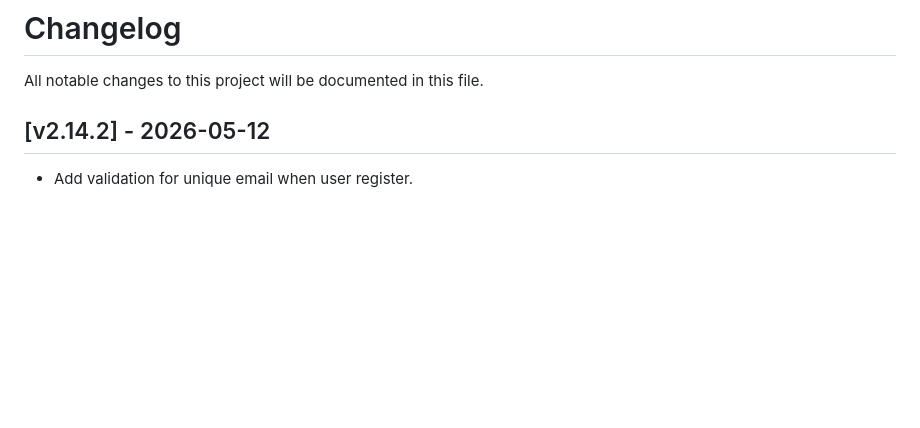
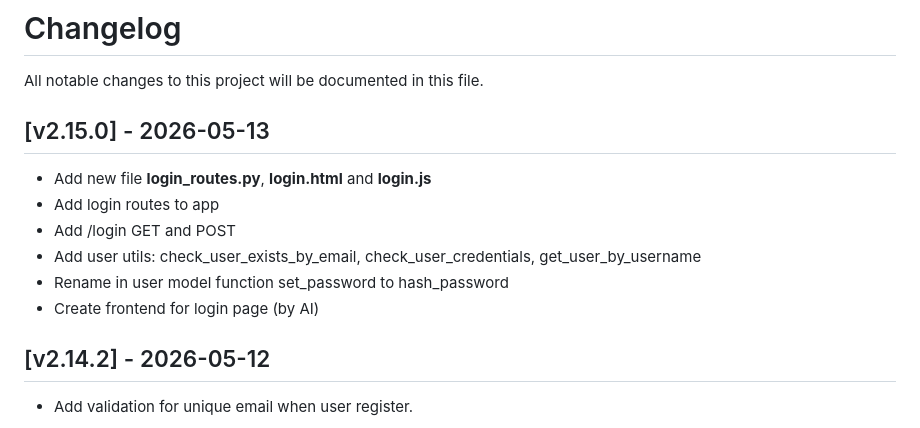
Before and after one commit to YaroslavWork/RareHashesWebsite, a Markdown page: CHANGELOG.md, the part around the change. Drawn GitHub-style; blank space fills up the shorter version.

Commit message:
update changelog

```diff
--- a/CHANGELOG.md
+++ b/CHANGELOG.md
@@ -1,6 +1,14 @@
 # Changelog
 
 All notable changes to this project will be documented in this file.
+
+## [v2.15.0] - 2026-05-13
+- Add new file **login_routes.py**, **login.html** and **login.js**
+- Add login routes to app
+- Add /login GET and POST
+- Add user utils: check_user_exists_by_email, check_user_credentials, get_user_by_username
+- Rename in user model function set_password to hash_password
+- Create frontend for login page (by AI)
 
 ## [v2.14.2] - 2026-05-12
 - Add validation for unique email when user register.
```
